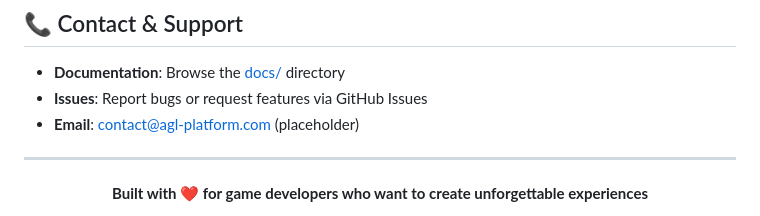
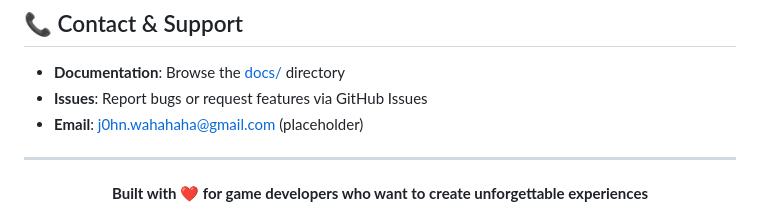
Before and after one commit to J0hnFFFF/agl, a Markdown page: README.md, the part around the change. Drawn GitHub-style.

Commit message:
docs: 更新README中的联系邮箱
将README中英文版本的联系邮箱从contact@agl-platform.com更新为j0hn.wahahaha@gmail.com

```diff
--- a/README.md
+++ b/README.md
@@ -392,7 +392,7 @@ This project is currently closed source. Contact the development team for licens
 
 - **Documentation**: Browse the [docs/](./docs) directory
 - **Issues**: Report bugs or request features via GitHub Issues
-- **Email**: contact@agl-platform.com (placeholder)
+- **Email**: j0hn.wahahaha@gmail.com (placeholder)
 
 ---
 
```
Also changed, not shown: README.zh-CN.md (+1 -1 lines).
